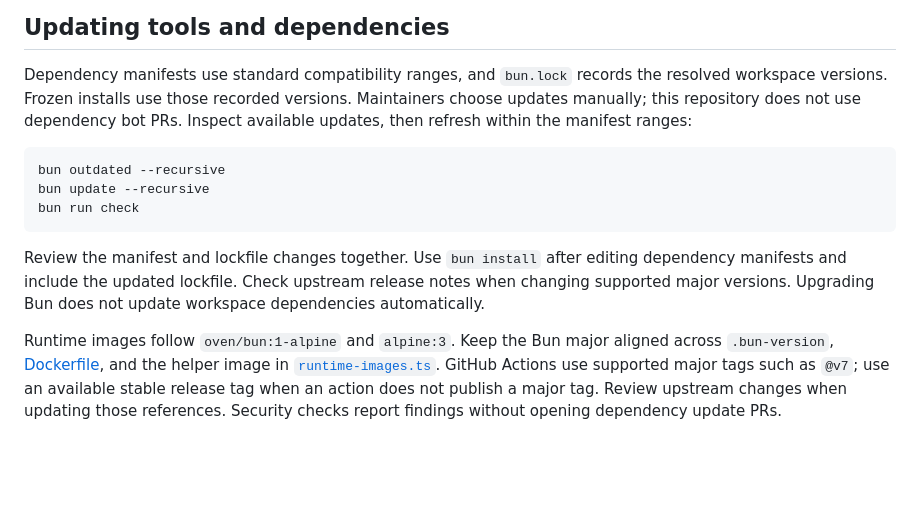
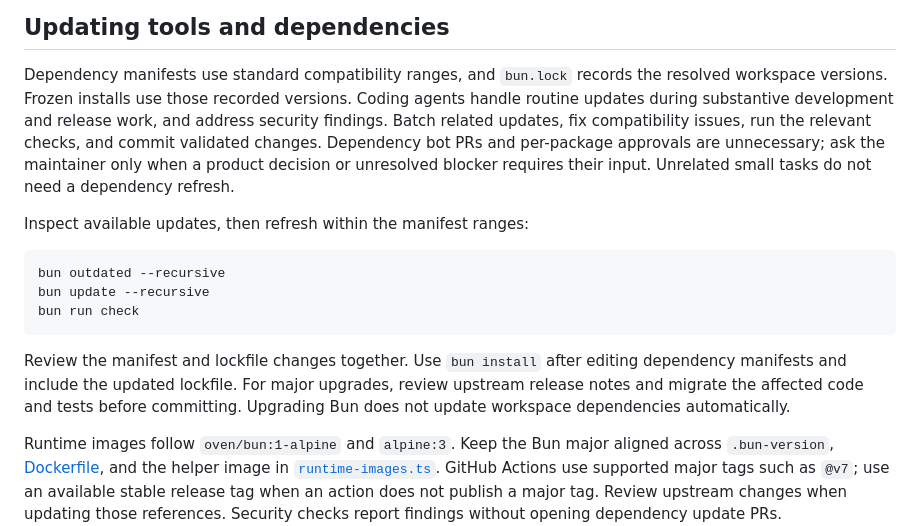
Before and after one commit to Crunging/Ludock, a Markdown page: CONTRIBUTING.md, the part around the change. Drawn GitHub-style; blank space fills up the shorter version.

Commit message:
docs(maintenance): assign routine dependency updates to agents

````diff
--- a/CONTRIBUTING.md
+++ b/CONTRIBUTING.md
@@ -67,8 +67,14 @@ and styles for production.
 
 Dependency manifests use standard compatibility ranges, and `bun.lock` records
 the resolved workspace versions. Frozen installs use those recorded versions.
-Maintainers choose updates manually; this repository does not use dependency bot
-PRs. Inspect available updates, then refresh within the manifest ranges:
+Coding agents handle routine updates during substantive development and release
+work, and address security findings. Batch related updates, fix compatibility
+issues, run the relevant checks, and commit validated changes. Dependency bot PRs
+and per-package approvals are unnecessary; ask the maintainer only when a product
+decision or unresolved blocker requires their input. Unrelated small tasks do not
+need a dependency refresh.
+
+Inspect available updates, then refresh within the manifest ranges:
 
 ```bash
 bun outdated --recursive
@@ -77,9 +83,9 @@ bun run check
 ```
 
 Review the manifest and lockfile changes together. Use `bun install` after editing
-dependency manifests and include the updated lockfile. Check upstream release
-notes when changing supported major versions. Upgrading Bun does not update
-workspace dependencies automatically.
+dependency manifests and include the updated lockfile. For major upgrades, review
+upstream release notes and migrate the affected code and tests before committing.
+Upgrading Bun does not update workspace dependencies automatically.
 
 Runtime images follow `oven/bun:1-alpine` and `alpine:3`. Keep the Bun major aligned
 across `.bun-version`, [Dockerfile](./Dockerfile), and the helper image in
````
Also changed, not shown: AGENTS.md (+7 -3 lines), TESTING.md (+1 -1 lines).
